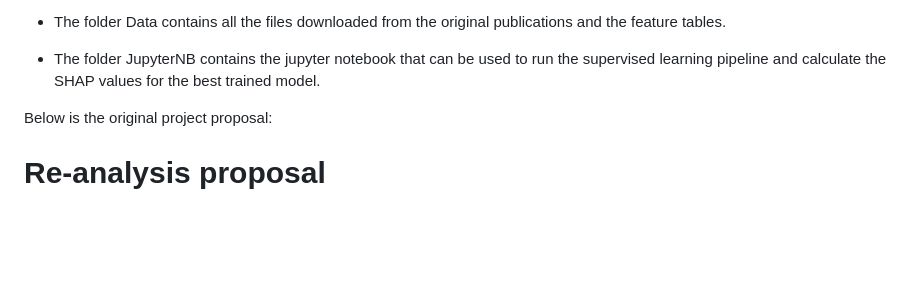
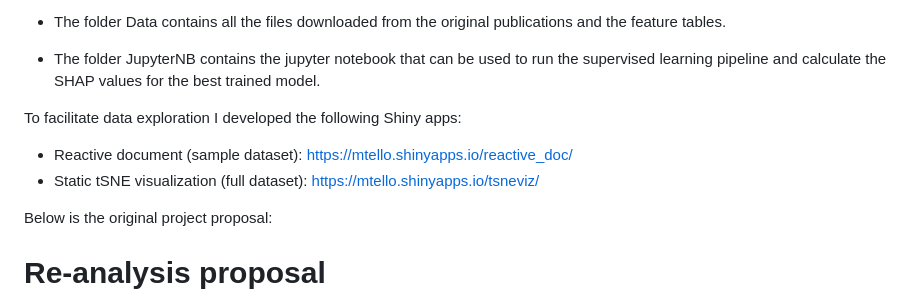
Before and after one commit to mtello22/MetastaticMelanomaSC, a Markdown page: README.md, the part around the change. GitHub-like rendering; blank space fills up the shorter version.

```diff
--- a/README.md
+++ b/README.md
@@ -24,6 +24,10 @@ metastatic melanoma by single-cell RNA-seq" from 2016.
 -   The folder JupyterNB contains the jupyter notebook that can be used
     to run the supervised learning pipeline and calculate the SHAP
     values for the best trained model.
+
+To facilitate data exploration I developed the following Shiny apps:
+-   Reactive document (sample dataset): https://mtello.shinyapps.io/reactive_doc/
+-   Static tSNE visualization (full dataset): https://mtello.shinyapps.io/tsneviz/
 
 Below is the original project proposal:
 
```
